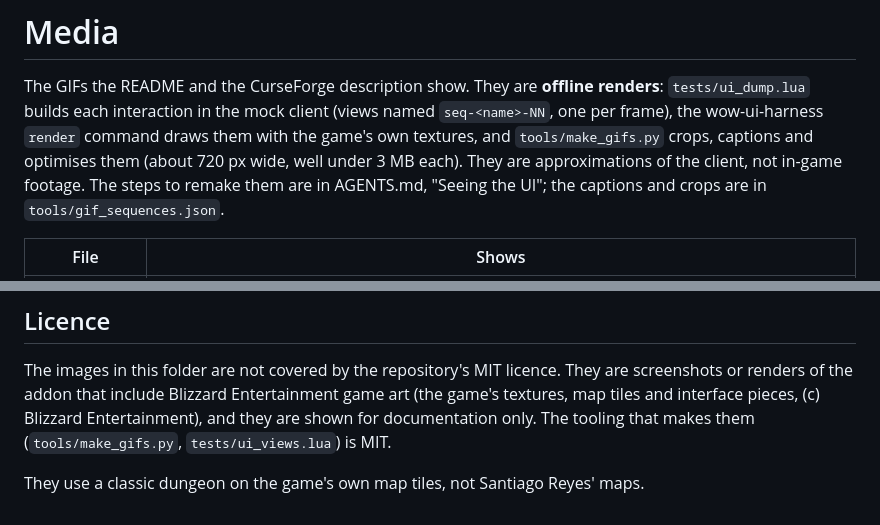
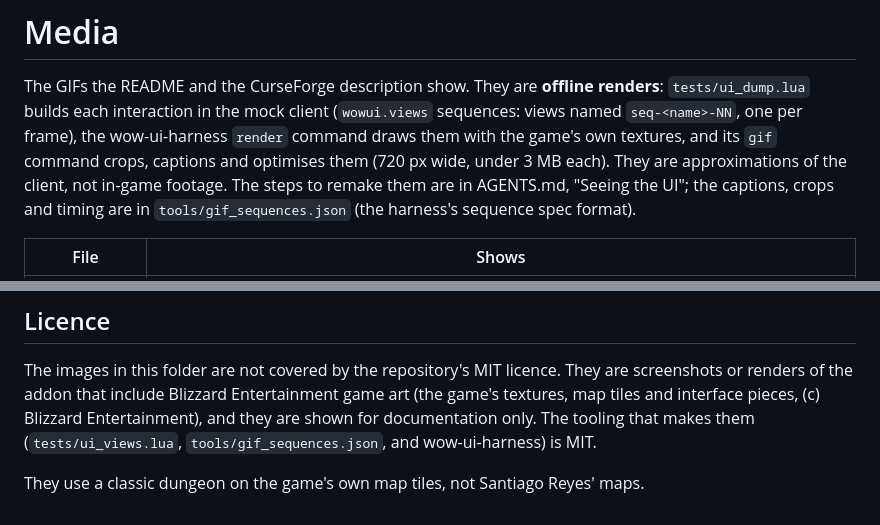
Before and after one commit to xdk78/DungeonPlanner, a Markdown page: docs/media/README.md, 2 parts joined by grey strips. GitHub-like rendering.

```diff
--- a/docs/media/README.md
+++ b/docs/media/README.md
@@ -1,10 +1,11 @@
 # Media
 
 The GIFs the README and the CurseForge description show. They are **offline renders**: `tests/ui_dump.lua` builds each
-interaction in the mock client (views named `seq-<name>-NN`, one per frame), the wow-ui-harness `render` command draws
-them with the game's own textures, and `tools/make_gifs.py` crops, captions and optimises them (about 720 px wide, well
-under 3 MB each). They are approximations of the client, not in-game footage. The steps to remake them are in
-AGENTS.md, "Seeing the UI"; the captions and crops are in `tools/gif_sequences.json`.
+interaction in the mock client (`wowui.views` sequences: views named `seq-<name>-NN`, one per frame), the
+wow-ui-harness `render` command draws them with the game's own textures, and its `gif` command crops, captions and
+optimises them (720 px wide, under 3 MB each). They are approximations of the client, not in-game footage. The steps to remake them are in
+AGENTS.md, "Seeing the UI"; the captions, crops and timing are in `tools/gif_sequences.json` (the harness's sequence
+spec format).
 
 | File | Shows |
 |---|---|
@@ -17,7 +18,7 @@ AGENTS.md, "Seeing the UI"; the captions and crops are in `tools/gif_sequences.j
 
 The images in this folder are not covered by the repository's MIT licence. They are screenshots or renders of the
 addon that include Blizzard Entertainment game art (the game's textures, map tiles and interface pieces, (c) Blizzard
-Entertainment), and they are shown for documentation only. The tooling that makes them (`tools/make_gifs.py`,
-`tests/ui_views.lua`) is MIT.
+Entertainment), and they are shown for documentation only. The tooling that makes them (`tests/ui_views.lua`,
+`tools/gif_sequences.json`, and wow-ui-harness) is MIT.
 
 They use a classic dungeon on the game's own map tiles, not Santiago Reyes' maps.
```
Also changed, not shown: AGENTS.md (+6 -4 lines), README.md (+2 -1 lines), docs/media/picker.gif, docs/media/route.gif, docs/media/runmode.gif, docs/media/steps.gif, 3 other files.
